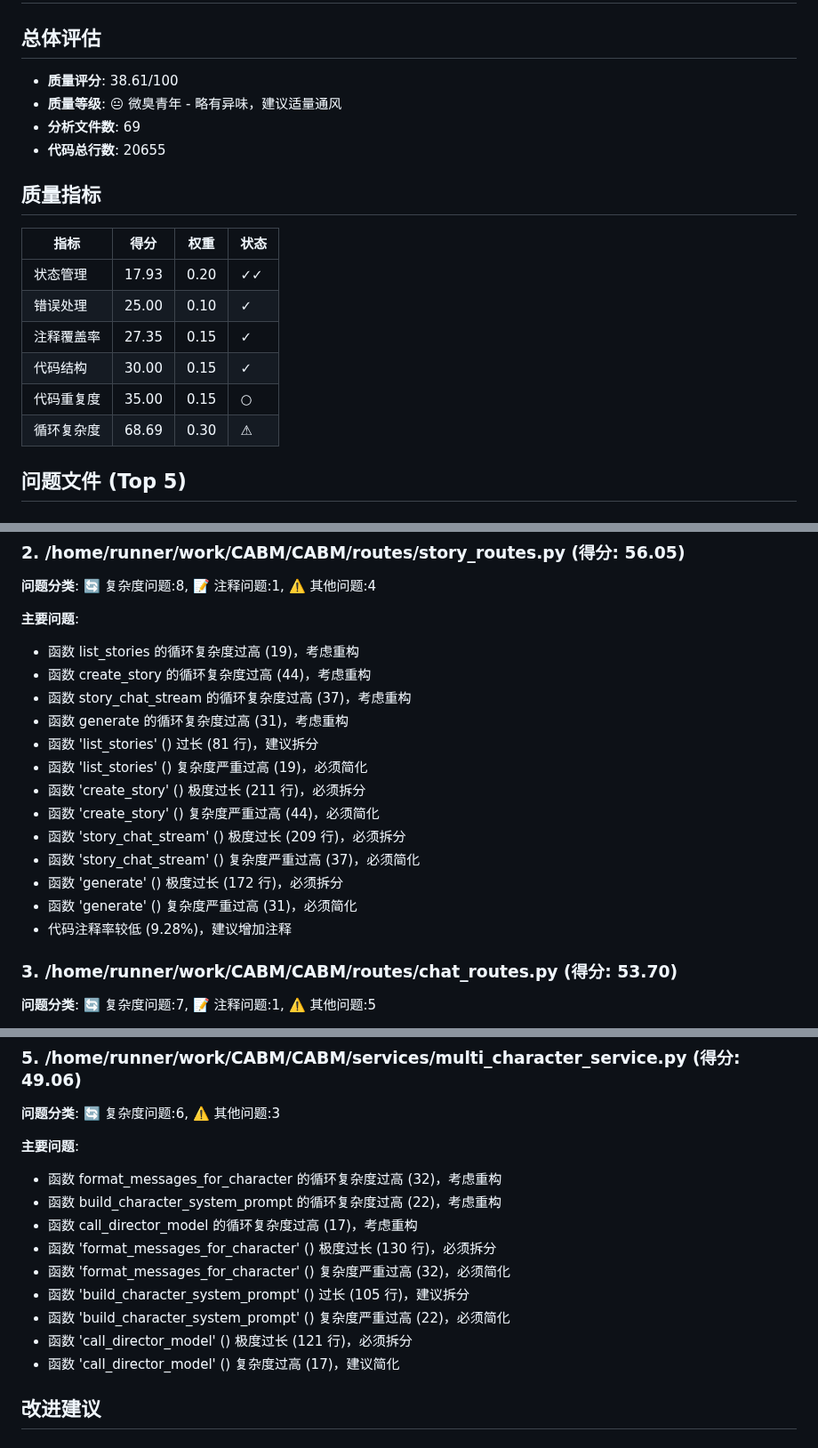
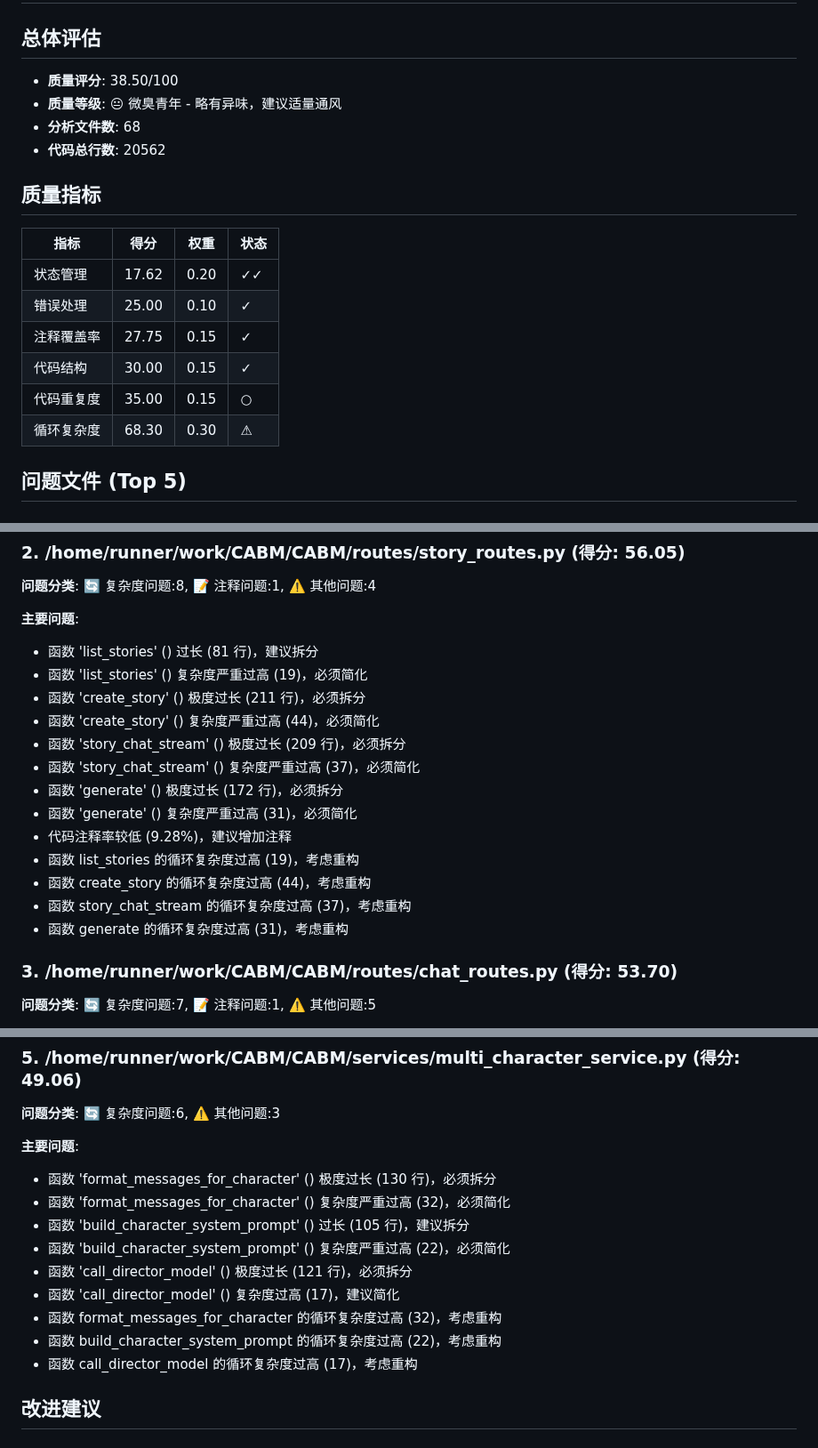
Before and after one commit to xhc2008/CABM, a Markdown page: report.md, 3 parts joined by grey strips. Shown at 89% size. Drawn GitHub-style.

Commit message:
Update code analysis report

```diff
--- a/report.md
+++ b/report.md
@@ -2,21 +2,21 @@
 
 ## 总体评估
 
-- **质量评分**: 38.61/100
+- **质量评分**: 38.50/100
 - **质量等级**: 😐 微臭青年 - 略有异味，建议适量通风
-- **分析文件数**: 69
-- **代码总行数**: 20655
+- **分析文件数**: 68
+- **代码总行数**: 20562
 
 ## 质量指标
 
 | 指标 | 得分 | 权重 | 状态 |
 |------|------|------|------|
-| 状态管理 | 17.93 | 0.20 | ✓✓ |
+| 状态管理 | 17.62 | 0.20 | ✓✓ |
 | 错误处理 | 25.00 | 0.10 | ✓ |
-| 注释覆盖率 | 27.35 | 0.15 | ✓ |
+| 注释覆盖率 | 27.75 | 0.15 | ✓ |
 | 代码结构 | 30.00 | 0.15 | ✓ |
 | 代码重复度 | 35.00 | 0.15 | ○ |
-| 循环复杂度 | 68.69 | 0.30 | ⚠ |
+| 循环复杂度 | 68.30 | 0.30 | ⚠ |
 
 ## 问题文件 (Top 5)
 
@@ -30,10 +30,6 @@
 **问题分类**: 🔄 复杂度问题:8, 📝 注释问题:1, ⚠️ 其他问题:4
 
 **主要问题**:
-- 函数 list_stories 的循环复杂度过高 (19)，考虑重构
-- 函数 create_story 的循环复杂度过高 (44)，考虑重构
-- 函数 story_chat_stream 的循环复杂度过高 (37)，考虑重构
-- 函数 generate 的循环复杂度过高 (31)，考虑重构
 - 函数 'list_stories' () 过长 (81 行)，建议拆分
 - 函数 'list_stories' () 复杂度严重过高 (19)，必须简化
 - 函数 'create_story' () 极度过长 (211 行)，必须拆分
@@ -43,6 +39,10 @@
 - 函数 'generate' () 极度过长 (172 行)，必须拆分
 - 函数 'generate' () 复杂度严重过高 (31)，必须简化
 - 代码注释率较低 (9.28%)，建议增加注释
+- 函数 list_stories 的循环复杂度过高 (19)，考虑重构
+- 函数 create_story 的循环复杂度过高 (44)，考虑重构
+- 函数 story_chat_stream 的循环复杂度过高 (37)，考虑重构
+- 函数 generate 的循环复杂度过高 (31)，考虑重构
 
 ### 3. /home/runner/work/CABM/CABM/routes/chat_routes.py (得分: 53.70)
 **问题分类**: 🔄 复杂度问题:7, 📝 注释问题:1, ⚠️ 其他问题:5
@@ -76,15 +76,15 @@
 **问题分类**: 🔄 复杂度问题:6, ⚠️ 其他问题:3
 
 **主要问题**:
-- 函数 format_messages_for_character 的循环复杂度过高 (32)，考虑重构
-- 函数 build_character_system_prompt 的循环复杂度过高 (22)，考虑重构
-- 函数 call_director_model 的循环复杂度过高 (17)，考虑重构
 - 函数 'format_messages_for_character' () 极度过长 (130 行)，必须拆分
 - 函数 'format_messages_for_character' () 复杂度严重过高 (32)，必须简化
 - 函数 'build_character_system_prompt' () 过长 (105 行)，建议拆分
 - 函数 'build_character_system_prompt' () 复杂度严重过高 (22)，必须简化
 - 函数 'call_director_model' () 极度过长 (121 行)，必须拆分
 - 函数 'call_director_model' () 复杂度过高 (17)，建议简化
+- 函数 format_messages_for_character 的循环复杂度过高 (32)，考虑重构
+- 函数 build_character_system_prompt 的循环复杂度过高 (22)，考虑重构
+- 函数 call_director_model 的循环复杂度过高 (17)，考虑重构
 
 ## 改进建议
 
```
